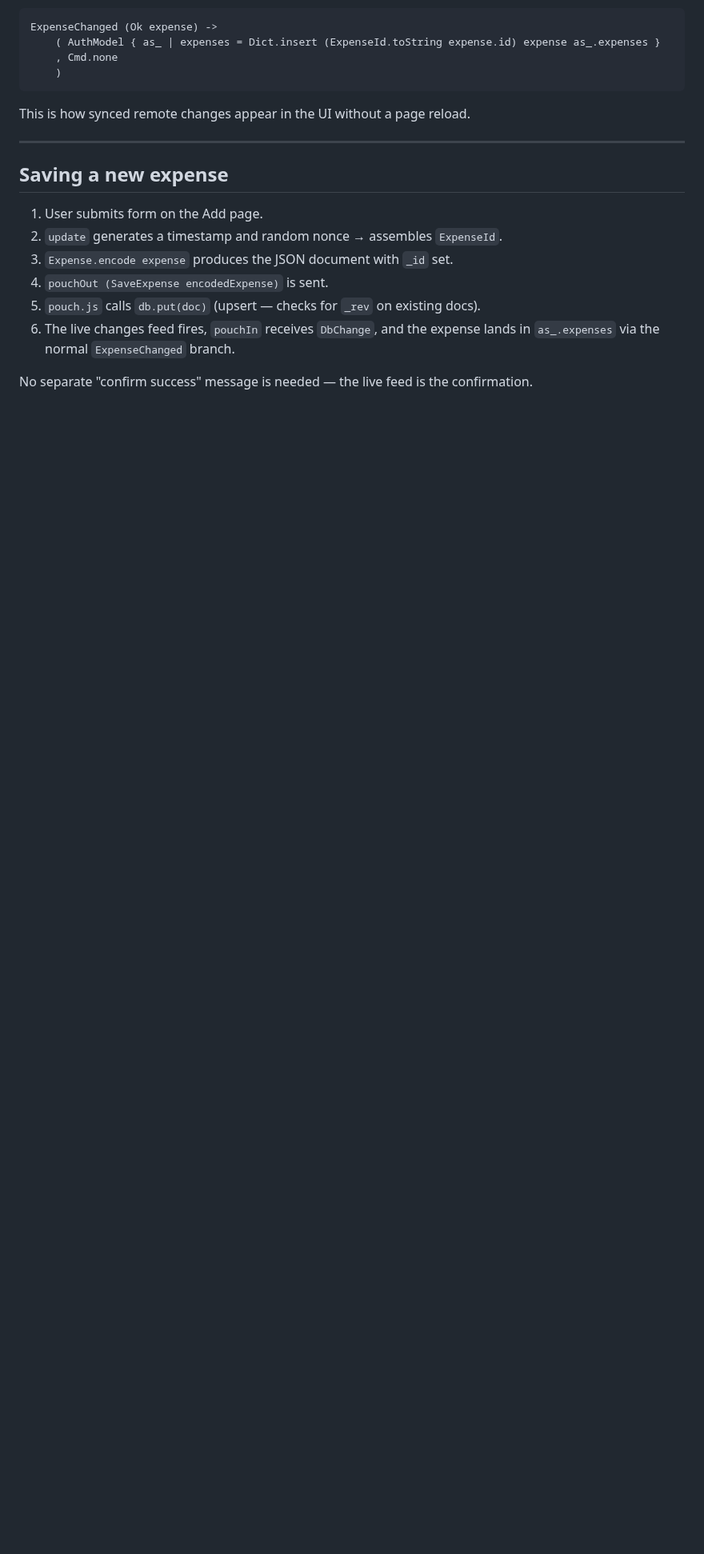
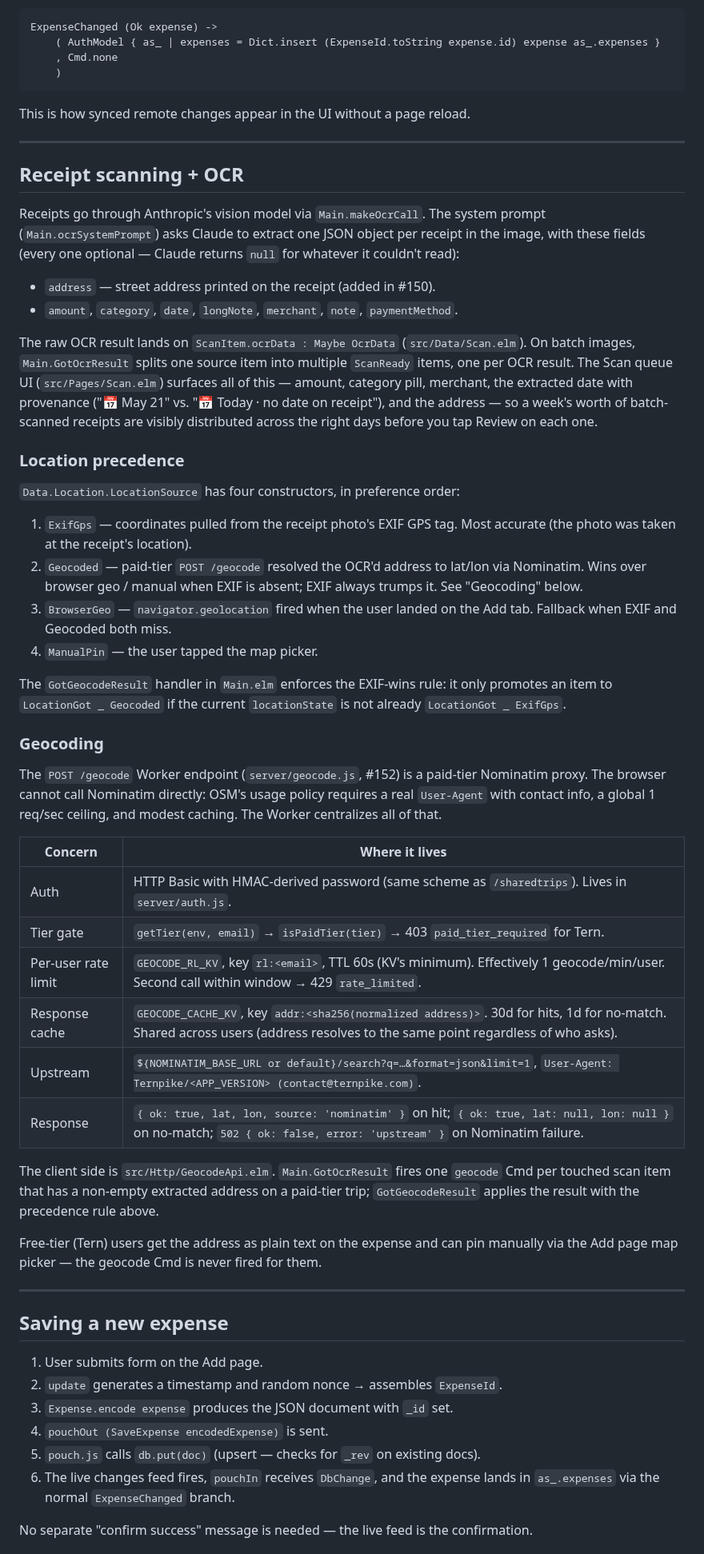
Before and after one commit to m0n01d/ternpike, a Markdown page: docs/architecture.md, the part around one of its changes. Shown at 80% size. GitHub-like rendering; blank space fills up the shorter version.

Commit message:
[Docs] Update architecture.md for address field, /geocode, multi-day map (#155)
Closes out the multi-day batch-scan track. New "Receipt scanning + OCR"
section covers the OCR field list (now including address), the
LocationSource precedence (with the new Geocoded constructor), and the
POST /geocode Worker — auth, tier gate, rate limit, cache, upstream,
response shape. Amendment example gets the address field. Quick-
reference table picks up entries for the OCR prompt, Worker
endpoints, and the Ledger map.

```diff
--- a/docs/architecture.md
+++ b/docs/architecture.md
@@ -416,6 +416,72 @@ This is how synced remote changes appear in the UI without a page reload.
 
 ---
 
+## Receipt scanning + OCR
+
+Receipts go through Anthropic's vision model via `Main.makeOcrCall`. The
+system prompt (`Main.ocrSystemPrompt`) asks Claude to extract one JSON
+object per receipt in the image, with these fields (every one optional —
+Claude returns `null` for whatever it couldn't read):
+
+- `address` — street address printed on the receipt (added in #150).
+- `amount`, `category`, `date`, `longNote`, `merchant`, `note`,
+  `paymentMethod`.
+
+The raw OCR result lands on `ScanItem.ocrData : Maybe OcrData`
+(`src/Data/Scan.elm`). On batch images, `Main.GotOcrResult` splits one
+source item into multiple `ScanReady` items, one per OCR result. The
+Scan queue UI (`src/Pages/Scan.elm`) surfaces all of this — amount,
+category pill, merchant, the extracted date with provenance ("📅 May
+21" vs. "📅 Today · no date on receipt"), and the address — so a week's
+worth of batch-scanned receipts are visibly distributed across the
+right days before you tap Review on each one.
+
+### Location precedence
+
+`Data.Location.LocationSource` has four constructors, in preference
+order:
+
+1. `ExifGps` — coordinates pulled from the receipt photo's EXIF GPS
+   tag. Most accurate (the photo was taken at the receipt's location).
+2. `Geocoded` — paid-tier `POST /geocode` resolved the OCR'd address
+   to lat/lon via Nominatim. Wins over browser geo / manual when EXIF
+   is absent; EXIF always trumps it. See "Geocoding" below.
+3. `BrowserGeo` — `navigator.geolocation` fired when the user landed
+   on the Add tab. Fallback when EXIF and Geocoded both miss.
+4. `ManualPin` — the user tapped the map picker.
+
+The `GotGeocodeResult` handler in `Main.elm` enforces the EXIF-wins
+rule: it only promotes an item to `LocationGot _ Geocoded` if the
+current `locationState` is not already `LocationGot _ ExifGps`.
+
+### Geocoding
+
+The `POST /geocode` Worker endpoint (`server/geocode.js`, #152) is a
+paid-tier Nominatim proxy. The browser cannot call Nominatim directly:
+OSM's usage policy requires a real `User-Agent` with contact info, a
+global 1 req/sec ceiling, and modest caching. The Worker centralizes
+all of that.
+
+| Concern | Where it lives |
+|---|---|
+| Auth | HTTP Basic with HMAC-derived password (same scheme as `/sharedtrips`). Lives in `server/auth.js`. |
+| Tier gate | `getTier(env, email)` → `isPaidTier(tier)` → 403 `paid_tier_required` for Tern. |
+| Per-user rate limit | `GEOCODE_RL_KV`, key `rl:<email>`, TTL 60s (KV's minimum). Effectively 1 geocode/min/user. Second call within window → 429 `rate_limited`. |
+| Response cache | `GEOCODE_CACHE_KV`, key `addr:<sha256(normalized address)>`. 30d for hits, 1d for no-match. Shared across users (address resolves to the same point regardless of who asks). |
+| Upstream | `${NOMINATIM_BASE_URL or default}/search?q=…&format=json&limit=1`, `User-Agent: Ternpike/<APP_VERSION> (contact@ternpike.com)`. |
+| Response | `{ ok: true, lat, lon, source: 'nominatim' }` on hit; `{ ok: true, lat: null, lon: null }` on no-match; `502 { ok: false, error: 'upstream' }` on Nominatim failure. |
+
+The client side is `src/Http/GeocodeApi.elm`. `Main.GotOcrResult` fires
+one `geocode` Cmd per touched scan item that has a non-empty extracted
+address on a paid-tier trip; `GotGeocodeResult` applies the result with
+the precedence rule above.
+
+Free-tier (Tern) users get the address as plain text on the expense and
+can pin manually via the Add page map picker — the geocode Cmd is never
+fired for them.
+
+---
+
 ## Saving a new expense
 
 1. User submits form on the Add page.
```
Also changed, not shown: other parts of docs/architecture.md (+6 -2 lines).
